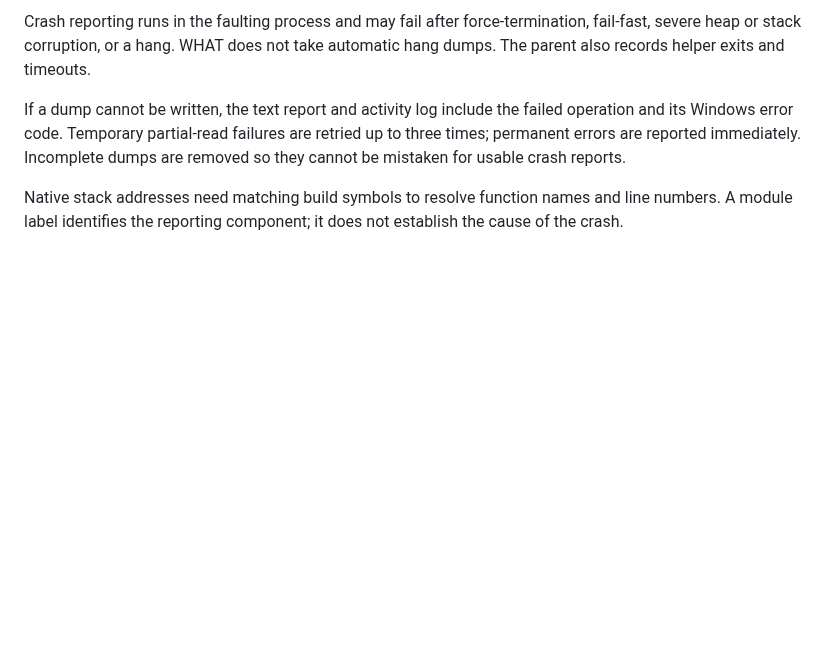
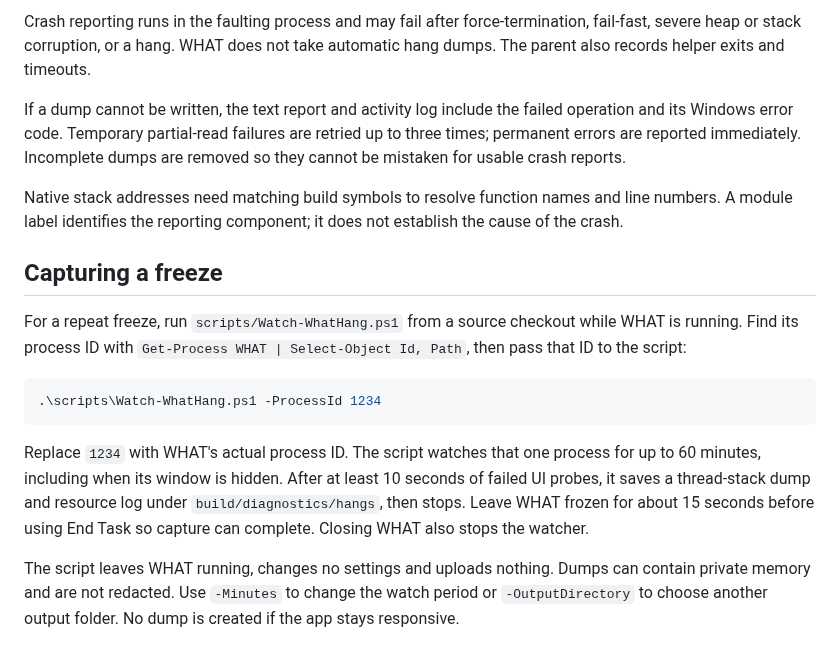
Before and after one commit to Chuffnugget/what-windows, a Markdown page: documentation/DIAGNOSTICS.md, the part around the change. Rendered like a GitHub page; blank space fills up the shorter version.

````diff
--- a/documentation/DIAGNOSTICS.md
+++ b/documentation/DIAGNOSTICS.md
@@ -108,3 +108,24 @@ are removed so they cannot be mistaken for usable crash reports.
 Native stack addresses need matching build symbols to resolve function names and
 line numbers. A module label identifies the reporting component; it does not
 establish the cause of the crash.
+
+## Capturing a freeze
+
+For a repeat freeze, run `scripts/Watch-WhatHang.ps1` from a source checkout while
+WHAT is running. Find its process ID with `Get-Process WHAT | Select-Object Id, Path`,
+then pass that ID to the script:
+
+```powershell
+.\scripts\Watch-WhatHang.ps1 -ProcessId 1234
+```
+
+Replace `1234` with WHAT's actual process ID. The script watches that one process
+for up to 60 minutes, including when its window is hidden. After at least 10 seconds
+of failed UI probes, it saves a thread-stack dump and resource log under
+`build/diagnostics/hangs`, then stops. Leave WHAT frozen for about 15 seconds before
+using End Task so capture can complete. Closing WHAT also stops the watcher.
+
+The script leaves WHAT running, changes no settings and uploads nothing. Dumps
+can contain private memory and are not redacted. Use `-Minutes` to change the
+watch period or `-OutputDirectory` to choose another output folder. No dump is
+created if the app stays responsive.
````
Also changed, not shown: README.md (+19 -6 lines), documentation/images/whatAppIcon.png (added), documentation/images/whatSystemTray.png (added), 4 other files.
